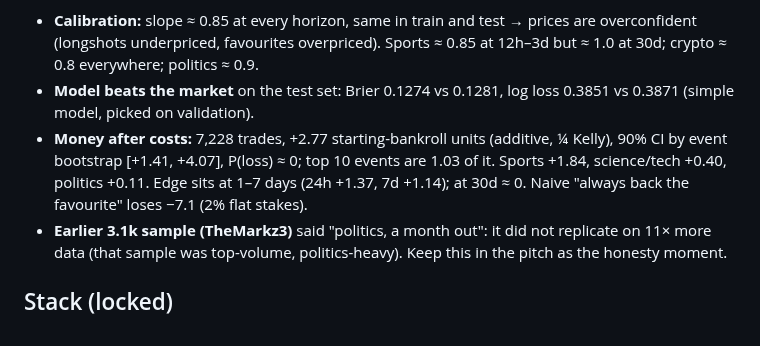
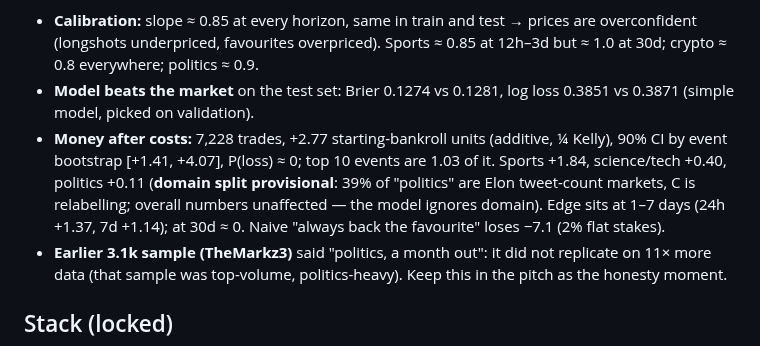
Before and after one commit to glebbabichevv/oxhack26, a Markdown page: CLAUDE.md, the part around the change. Rendered like a GitHub page.

Commit message:
CLAUDE.md: mark domain split provisional until C relabels tweet-count markets

```diff
--- a/CLAUDE.md
+++ b/CLAUDE.md
@@ -52,7 +52,7 @@ Stretch (only after the 16:30 gate works): Gemini classifies Polymarket's unlabe
 Out-of-time test: events whose last market resolved before 2026-05-18 train (23,838 markets), the rest test (10,839). All legs of an event stay on one side. Prices 3–97% only; 1¢ cost floor (no historical spreads).
 - **Calibration:** slope ≈ 0.85 at every horizon, same in train and test → prices are overconfident (longshots underpriced, favourites overpriced). Sports ≈ 0.85 at 12h–3d but ≈ 1.0 at 30d; crypto ≈ 0.8 everywhere; politics ≈ 0.9.
 - **Model beats the market** on the test set: Brier 0.1274 vs 0.1281, log loss 0.3851 vs 0.3871 (simple model, picked on validation).
-- **Money after costs:** 7,228 trades, +2.77 starting-bankroll units (additive, ¼ Kelly), 90% CI by event bootstrap [+1.41, +4.07], P(loss) ≈ 0; top 10 events are 1.03 of it. Sports +1.84, science/tech +0.40, politics +0.11. Edge sits at 1–7 days (24h +1.37, 7d +1.14); at 30d ≈ 0. Naive "always back the favourite" loses −7.1 (2% flat stakes).
+- **Money after costs:** 7,228 trades, +2.77 starting-bankroll units (additive, ¼ Kelly), 90% CI by event bootstrap [+1.41, +4.07], P(loss) ≈ 0; top 10 events are 1.03 of it. Sports +1.84, science/tech +0.40, politics +0.11 (**domain split provisional**: 39% of "politics" are Elon tweet-count markets, C is relabelling; overall numbers unaffected — the model ignores domain). Edge sits at 1–7 days (24h +1.37, 7d +1.14); at 30d ≈ 0. Naive "always back the favourite" loses −7.1 (2% flat stakes).
 - **Earlier 3.1k sample (TheMarkz3)** said "politics, a month out": it did not replicate on 11× more data (that sample was top-volume, politics-heavy). Keep this in the pitch as the honesty moment.
 
 ## Stack (locked)
```
